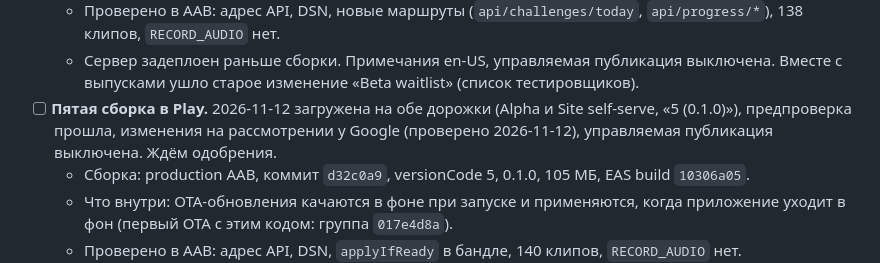
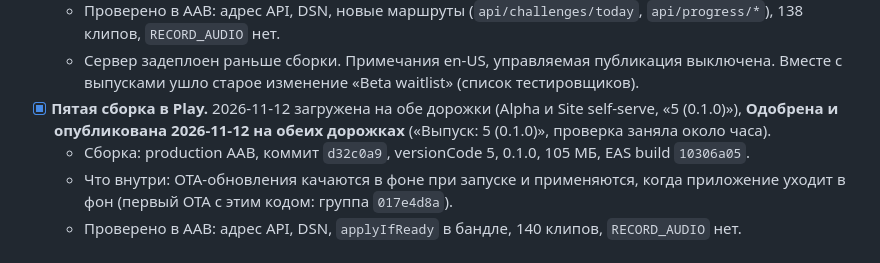
Before and after one commit to seriousSigitovich/ear-warrior, a Markdown page: docs/beta-checklist.md, the part around the change. Drawn GitHub-style.

Commit message:
Mark the fifth Play build as published
Co-Authored-By: Claude Sonnet 5.5 <noreply@anthropic.com>

```diff
--- a/docs/beta-checklist.md
+++ b/docs/beta-checklist.md
@@ -107,7 +107,7 @@
   - Что внутри: XP, ранги и ежедневные задания, серия и неделя, библиотека мелодий с «Продолжить», прогресс и геймификация на сервере, упрощённый экран практики.
   - Проверено в AAB: адрес API, DSN, новые маршруты (`api/challenges/today`, `api/progress/*`), 138 клипов, `RECORD_AUDIO` нет.
   - Сервер задеплоен раньше сборки. Примечания en-US, управляемая публикация выключена. Вместе с выпусками ушло старое изменение «Beta waitlist» (список тестировщиков).
-- [ ] **Пятая сборка в Play.** 2026-11-12 загружена на обе дорожки (Alpha и Site self-serve, «5 (0.1.0)»), предпроверка прошла, изменения на рассмотрении у Google (проверено 2026-11-12), управляемая публикация выключена. Ждём одобрения.
+- [x] **Пятая сборка в Play.** 2026-11-12 загружена на обе дорожки (Alpha и Site self-serve, «5 (0.1.0)»), **Одобрена и опубликована 2026-11-12 на обеих дорожках** («Выпуск: 5 (0.1.0)», проверка заняла около часа).
   - Сборка: production AAB, коммит `d32c0a9`, versionCode 5, 0.1.0, 105 МБ, EAS build `10306a05`.
   - Что внутри: OTA-обновления качаются в фоне при запуске и применяются, когда приложение уходит в фон (первый OTA с этим кодом: группа `017e4d8a`).
   - Проверено в AAB: адрес API, DSN, `applyIfReady` в бандле, 140 клипов, `RECORD_AUDIO` нет. Предупреждение Play то же: нет файла деобфускации.
```
